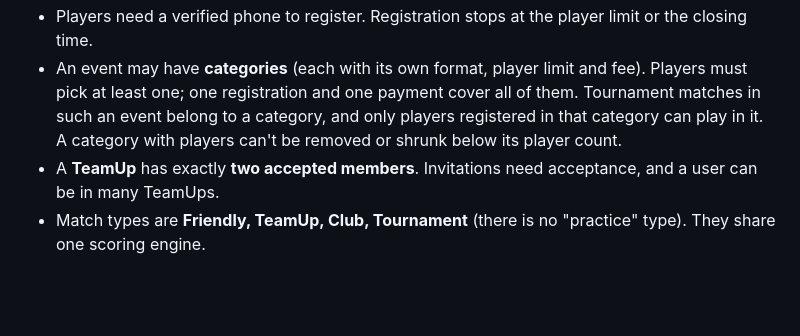
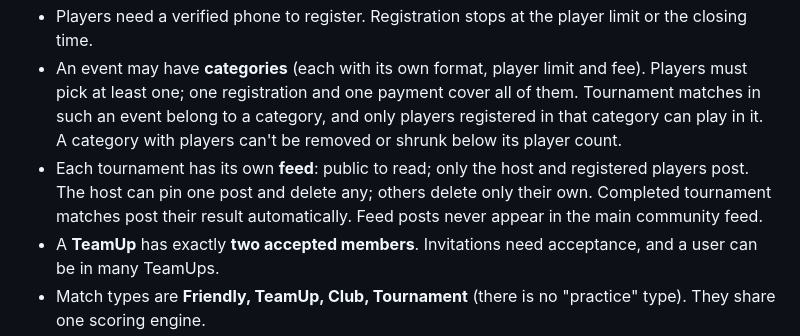
Before and after one commit to mjRam27/Pickelton, a Markdown page: CLAUDE.md, the part around the change. GitHub-like rendering; blank space fills up the shorter version.

```diff
--- a/CLAUDE.md
+++ b/CLAUDE.md
@@ -87,6 +87,9 @@ Java schema changes: add a SQL file under `backend/src/main/resources/db/` AND u
   one registration and one payment cover all of them. Tournament matches in such an event belong to a category, and
   only players registered in that category can play in it. A category with players can't be removed or shrunk below
   its player count.
+- Each tournament has its own **feed**: public to read; only the host and registered players post. The host can pin
+  one post and delete any; others delete only their own. Completed tournament matches post their result automatically.
+  Feed posts never appear in the main community feed.
 - A **TeamUp** has exactly **two accepted members**. Invitations need acceptance, and a user can be in many TeamUps.
 - Match types are **Friendly, TeamUp, Club, Tournament** (there is no "practice" type). They share one scoring engine.
 - Results count toward **ratings only after both sides confirm** (or an admin resolves the dispute).
```
Also changed, not shown: PLAN.md (+1 -1 lines), README.md (+6 -1 lines).
